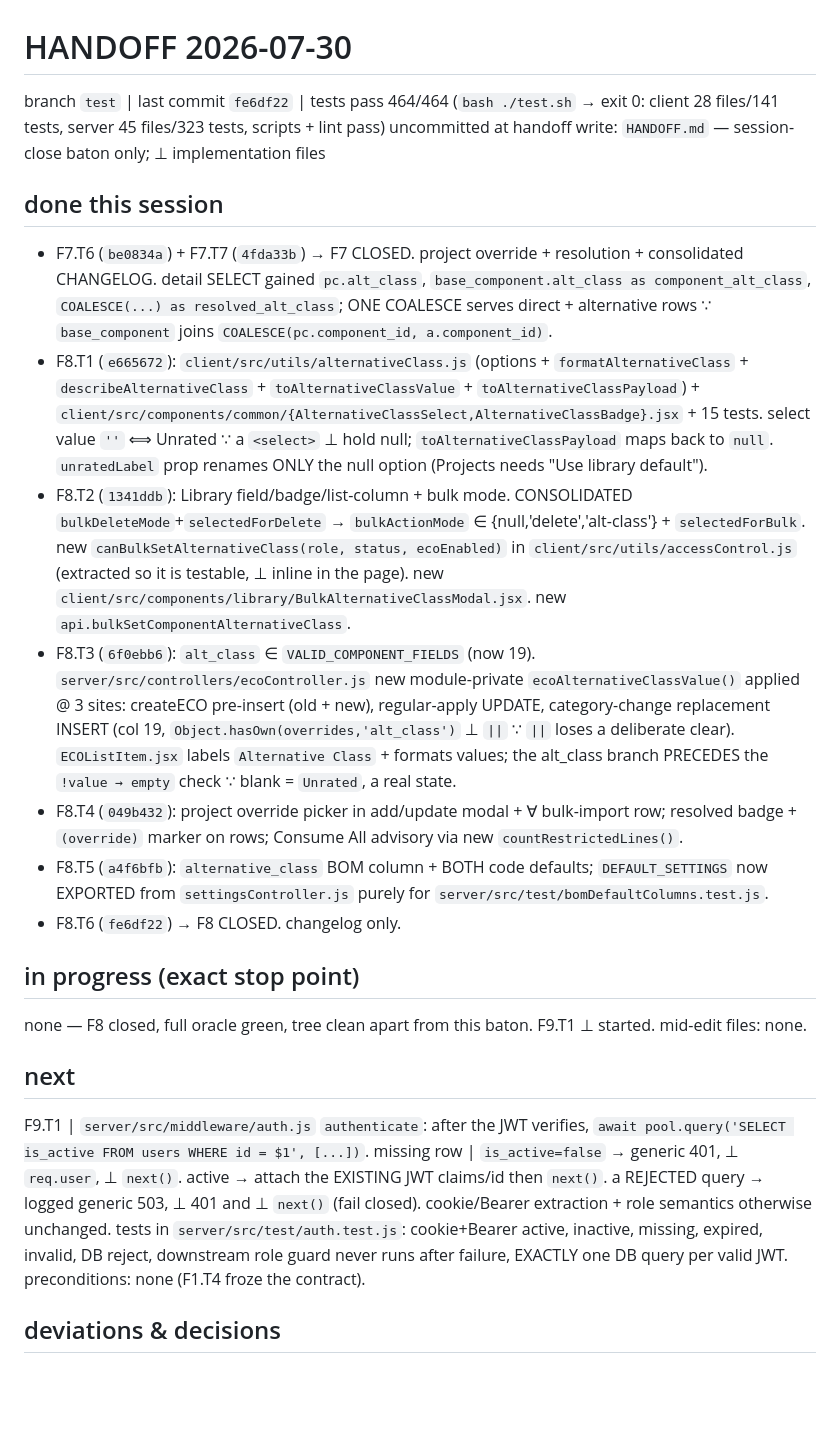
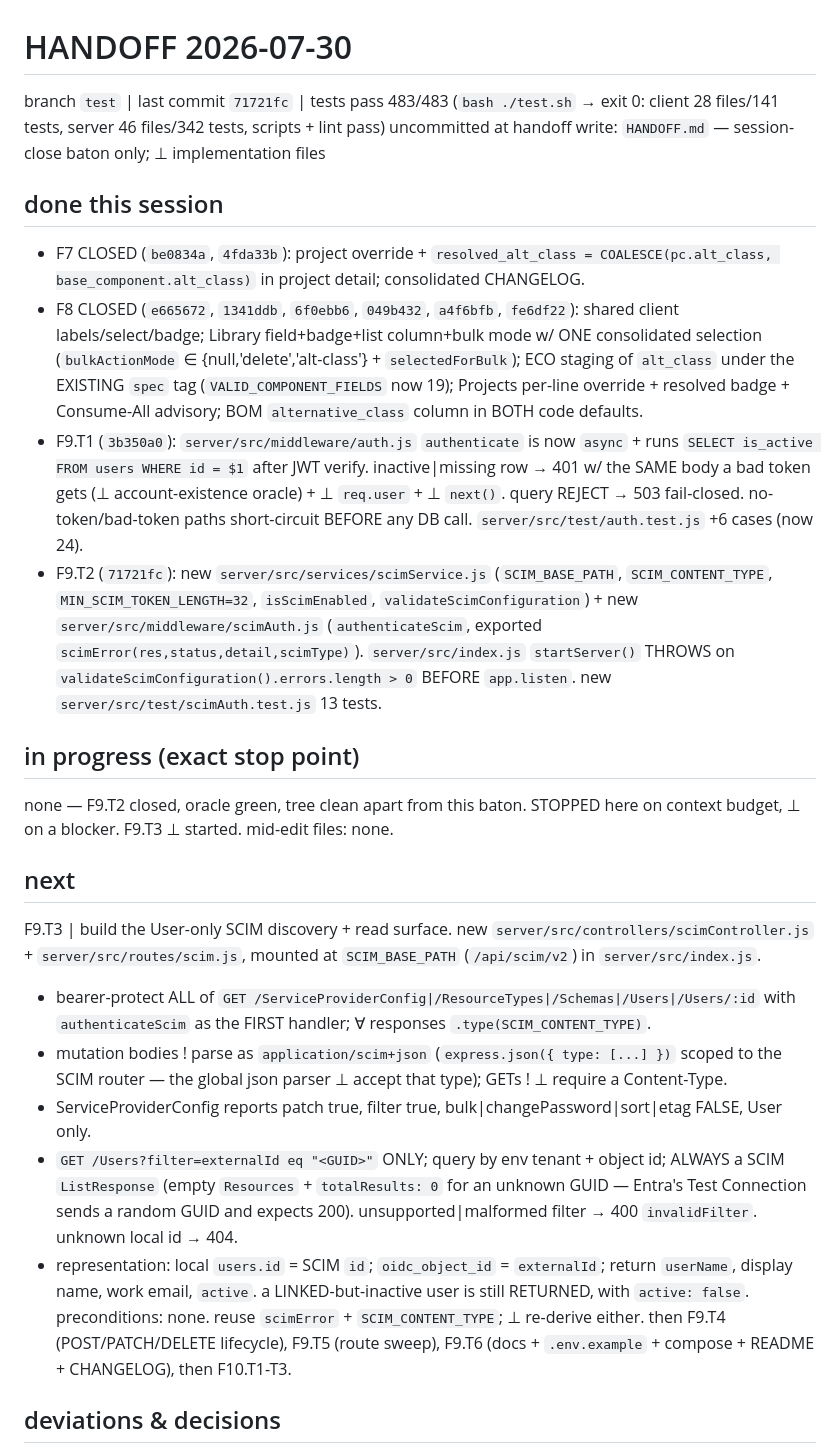
Before and after one commit to jasonyang-ee/IC-Lib, a Markdown page: HANDOFF.md, the part around one of its changes. Rendered like a GitHub page; blank space fills up the shorter version.

```diff
--- a/HANDOFF.md
+++ b/HANDOFF.md
@@ -12,28 +12,31 @@ Full rules: /encode-docs skill.
 
 # HANDOFF 2026-07-30
 
-branch `test` | last commit `fe6df22` | tests pass 464/464 (`bash ./test.sh` → exit 0: client 28 files/141 tests, server 45 files/323 tests, scripts + lint pass)
+branch `test` | last commit `71721fc` | tests pass 483/483 (`bash ./test.sh` → exit 0: client 28 files/141 tests, server 46 files/342 tests, scripts + lint pass)
 uncommitted at handoff write: `HANDOFF.md` — session-close baton only; ⊥ implementation files
 
 ## done this session
 
-- F7.T6 (`be0834a`) + F7.T7 (`4fda33b`) → F7 CLOSED. project override + resolution + consolidated CHANGELOG. detail SELECT gained `pc.alt_class`, `base_component.alt_class as component_alt_class`, `COALESCE(...) as resolved_alt_class`; ONE COALESCE serves direct + alternative rows ∵ `base_component` joins `COALESCE(pc.component_id, a.component_id)`.
-- F8.T1 (`e665672`): `client/src/utils/alternativeClass.js` (options + `formatAlternativeClass` + `describeAlternativeClass` + `toAlternativeClassValue` + `toAlternativeClassPayload`) + `client/src/components/common/{AlternativeClassSelect,AlternativeClassBadge}.jsx` + 15 tests. select value `''` ⟺ Unrated ∵ a `<select>` ⊥ hold null; `toAlternativeClassPayload` maps back to `null`. `unratedLabel` prop renames ONLY the null option (Projects needs "Use library default").
-- F8.T2 (`1341ddb`): Library field/badge/list-column + bulk mode. CONSOLIDATED `bulkDeleteMode`+`selectedForDelete` → `bulkActionMode` ∈ {null,'delete','alt-class'} + `selectedForBulk`. new `canBulkSetAlternativeClass(role, status, ecoEnabled)` in `client/src/utils/accessControl.js` (extracted so it is testable, ⊥ inline in the page). new `client/src/components/library/BulkAlternativeClassModal.jsx`. new `api.bulkSetComponentAlternativeClass`.
-- F8.T3 (`6f0ebb6`): `alt_class` ∈ `VALID_COMPONENT_FIELDS` (now 19). `server/src/controllers/ecoController.js` new module-private `ecoAlternativeClassValue()` applied @ 3 sites: createECO pre-insert (old + new), regular-apply UPDATE, category-change replacement INSERT (col 19, `Object.hasOwn(overrides,'alt_class')` ⊥ `||` ∵ `||` loses a deliberate clear). `ECOListItem.jsx` labels `Alternative Class` + formats values; the alt_class branch PRECEDES the `!value → empty` check ∵ blank = `Unrated`, a real state.
-- F8.T4 (`049b432`): project override picker in add/update modal + ∀ bulk-import row; resolved badge + `(override)` marker on rows; Consume All advisory via new `countRestrictedLines()`.
-- F8.T5 (`a4f6bfb`): `alternative_class` BOM column + BOTH code defaults; `DEFAULT_SETTINGS` now EXPORTED from `settingsController.js` purely for `server/src/test/bomDefaultColumns.test.js`.
-- F8.T6 (`fe6df22`) → F8 CLOSED. changelog only.
+- F7 CLOSED (`be0834a`, `4fda33b`): project override + `resolved_alt_class = COALESCE(pc.alt_class, base_component.alt_class)` in project detail; consolidated CHANGELOG.
+- F8 CLOSED (`e665672`, `1341ddb`, `6f0ebb6`, `049b432`, `a4f6bfb`, `fe6df22`): shared client labels/select/badge; Library field+badge+list column+bulk mode w/ ONE consolidated selection (`bulkActionMode` ∈ {null,'delete','alt-class'} + `selectedForBulk`); ECO staging of `alt_class` under the EXISTING `spec` tag (`VALID_COMPONENT_FIELDS` now 19); Projects per-line override + resolved badge + Consume-All advisory; BOM `alternative_class` column in BOTH code defaults.
+- F9.T1 (`3b350a0`): `server/src/middleware/auth.js` `authenticate` is now `async` + runs `SELECT is_active FROM users WHERE id = $1` after JWT verify. inactive|missing row → 401 w/ the SAME body a bad token gets (⊥ account-existence oracle) + ⊥ `req.user` + ⊥ `next()`. query REJECT → 503 fail-closed. no-token/bad-token paths short-circuit BEFORE any DB call. `server/src/test/auth.test.js` +6 cases (now 24).
+- F9.T2 (`71721fc`): new `server/src/services/scimService.js` (`SCIM_BASE_PATH`, `SCIM_CONTENT_TYPE`, `MIN_SCIM_TOKEN_LENGTH=32`, `isScimEnabled`, `validateScimConfiguration`) + new `server/src/middleware/scimAuth.js` (`authenticateScim`, exported `scimError(res,status,detail,scimType)`). `server/src/index.js` `startServer()` THROWS on `validateScimConfiguration().errors.length > 0` BEFORE `app.listen`. new `server/src/test/scimAuth.test.js` 13 tests.
 
 ## in progress (exact stop point)
 
-none — F8 closed, full oracle green, tree clean apart from this baton. F9.T1 ⊥ started.
+none — F9.T2 closed, oracle green, tree clean apart from this baton. STOPPED here on context budget, ⊥ on a blocker. F9.T3 ⊥ started.
 mid-edit files: none.
 
 ## next
 
-F9.T1 | `server/src/middleware/auth.js` `authenticate`: after the JWT verifies, `await pool.query('SELECT is_active FROM users WHERE id = $1', [...])`. missing row | `is_active=false` → generic 401, ⊥ `req.user`, ⊥ `next()`. active → attach the EXISTING JWT claims/id then `next()`. a REJECTED query → logged generic 503, ⊥ 401 and ⊥ `next()` (fail closed). cookie/Bearer extraction + role semantics otherwise unchanged. tests in `server/src/test/auth.test.js`: cookie+Bearer active, inactive, missing, expired, invalid, DB reject, downstream role guard never runs after failure, EXACTLY one DB query per valid JWT.
-preconditions: none (F1.T4 froze the contract).
+F9.T3 | build the User-only SCIM discovery + read surface. new `server/src/controllers/scimController.js` + `server/src/routes/scim.js`, mounted at `SCIM_BASE_PATH` (`/api/scim/v2`) in `server/src/index.js`.
+- bearer-protect ALL of `GET /ServiceProviderConfig|/ResourceTypes|/Schemas|/Users|/Users/:id` with `authenticateScim` as the FIRST handler; ∀ responses `.type(SCIM_CONTENT_TYPE)`.
+- mutation bodies ! parse as `application/scim+json` (`express.json({ type: [...] })` scoped to the SCIM router — the global json parser ⊥ accept that type); GETs ! ⊥ require a Content-Type.
+- ServiceProviderConfig reports patch true, filter true, bulk|changePassword|sort|etag FALSE, User only.
+- `GET /Users?filter=externalId eq "<GUID>"` ONLY; query by env tenant + object id; ALWAYS a SCIM `ListResponse` (empty `Resources` + `totalResults: 0` for an unknown GUID — Entra's Test Connection sends a random GUID and expects 200). unsupported|malformed filter → 400 `invalidFilter`. unknown local id → 404.
+- representation: local `users.id` = SCIM `id`; `oidc_object_id` = `externalId`; return `userName`, display name, work email, `active`. a LINKED-but-inactive user is still RETURNED, with `active: false`.
+preconditions: none. reuse `scimError` + `SCIM_CONTENT_TYPE`; ⊥ re-derive either.
+then F9.T4 (POST/PATCH/DELETE lifecycle), F9.T5 (route sweep), F9.T6 (docs + `.env.example` + compose + README + CHANGELOG), then F10.T1-T3.
 
 ## deviations & decisions
 
```
Also changed, not shown: other parts of HANDOFF.md (+16 -12 lines).
